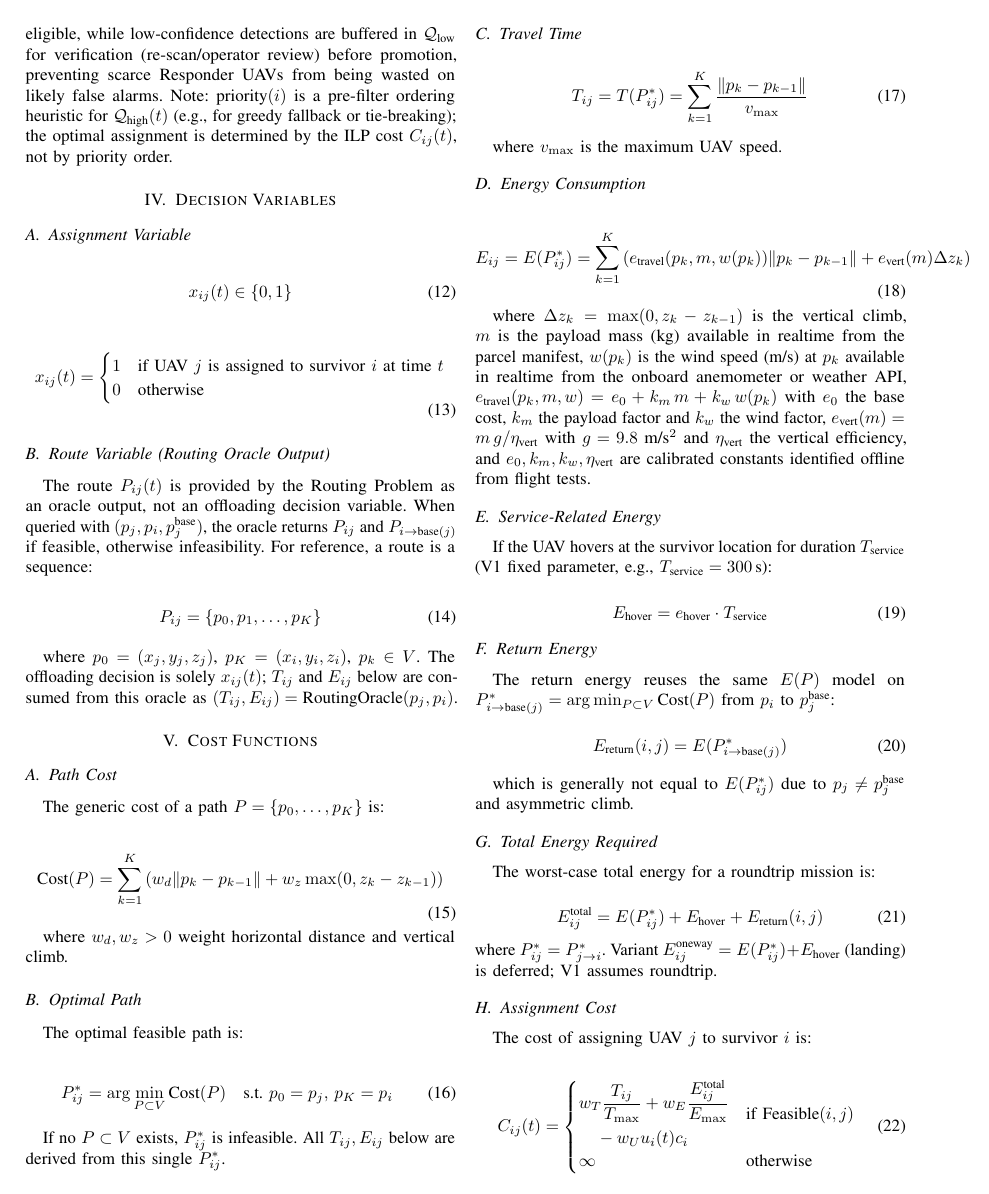
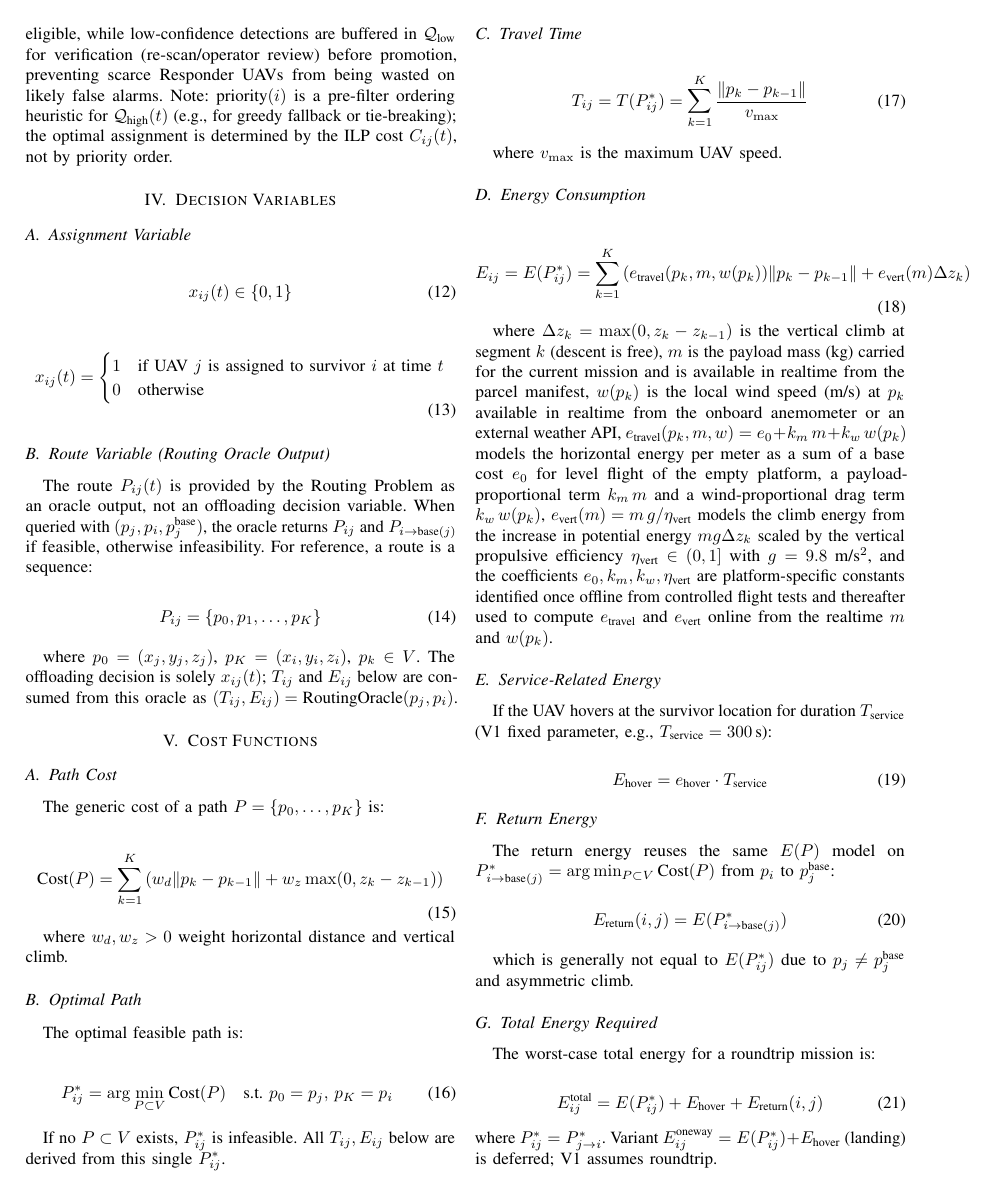
Before and after one commit to Tamim-Dewan/Thesis, a LaTeX paper (Problem Formulation/mathematical_model.tex): page 3 of 5. Compiled offline with pdfLaTeX.

Commit message:
Energy: more detailed paragraph for where clause

```diff
--- a/Problem Formulation/mathematical_model.tex
+++ b/Problem Formulation/mathematical_model.tex
@@ -255,7 +255,7 @@ where $v_{\max}$ is the maximum UAV speed.
 E_{ij} = E(P_{ij}^*) = \sum_{k=1}^{K} \left( e_{\text{travel}}(p_k,m,w(p_k)) \|p_k - p_{k-1}\| + e_{\text{vert}}(m) \Delta z_k \right)
 \end{equation}
 
-where $\Delta z_k = \max(0, z_k - z_{k-1})$ is the vertical climb, $m$ is the payload mass (kg) available in realtime from the parcel manifest, $w(p_k)$ is the wind speed (m/s) at $p_k$ available in realtime from the onboard anemometer or weather API, $e_{\text{travel}}(p_k,m,w) = e_0 + k_m\,m + k_w\,w(p_k)$ with $e_0$ the base cost, $k_m$ the payload factor and $k_w$ the wind factor, $e_{\text{vert}}(m) = m\,g/\eta_{\text{vert}}$ with $g=9.8$ m/s$^2$ and $\eta_{\text{vert}}$ the vertical efficiency, and $e_0, k_m, k_w, \eta_{\text{vert}}$ are calibrated constants identified offline from flight tests.
+where $\Delta z_k = \max(0, z_k - z_{k-1})$ is the vertical climb at segment $k$ (descent is free), $m$ is the payload mass (kg) carried for the current mission and is available in realtime from the parcel manifest, $w(p_k)$ is the local wind speed (m/s) at $p_k$ available in realtime from the onboard anemometer or an external weather API, $e_{\text{travel}}(p_k,m,w) = e_0 + k_m\,m + k_w\,w(p_k)$ models the horizontal energy per meter as a sum of a base cost $e_0$ for level flight of the empty platform, a payload-proportional term $k_m\,m$ and a wind-proportional drag term $k_w\,w(p_k)$, $e_{\text{vert}}(m) = m\,g/\eta_{\text{vert}}$ models the climb energy from the increase in potential energy $m g \Delta z_k$ scaled by the vertical propulsive efficiency $\eta_{\text{vert}}\in(0,1]$ with $g=9.8$ m/s$^2$, and the coefficients $e_0, k_m, k_w, \eta_{\text{vert}}$ are platform-specific constants identified once offline from controlled flight tests and thereafter used to compute $e_{\text{travel}}$ and $e_{\text{vert}}$ online from the realtime $m$ and $w(p_k)$.
 
 \subsection{Service-Related Energy}
 If the UAV hovers at the survivor location for duration $T_{\text{service}}$ (V1 fixed parameter, e.g., $T_{\text{service}}=300$\,s):
```
Also changed, not shown: Problem Formulation/mathematical_model.pdf.
